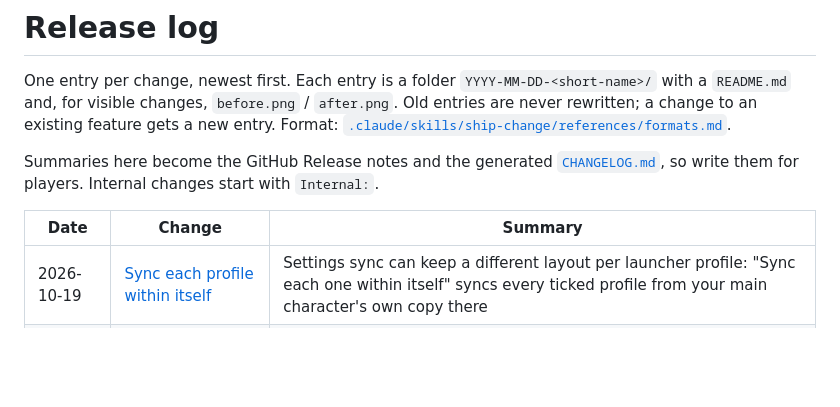
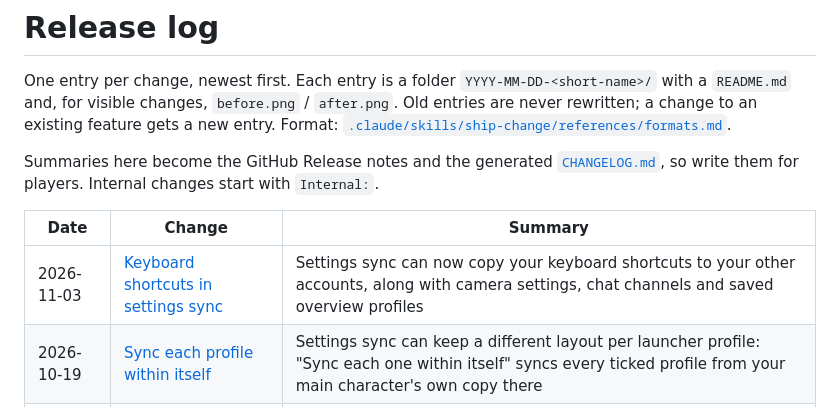
Before and after one commit to apettey/multi-box, a Markdown page: changelog/README.md, the part around the change. Drawn GitHub-style; blank space fills up the shorter version.

Commit message:
Add screenshots, release-log index row and auto-sync note for account settings
Co-Authored-By: Claude Opus 5.5 <noreply@anthropic.com>

```diff
--- a/changelog/README.md
+++ b/changelog/README.md
@@ -9,6 +9,7 @@ players. Internal changes start with `Internal:`.
 
 | Date | Change | Summary |
 | --- | --- | --- |
+| 2026-11-03 | [Keyboard shortcuts in settings sync](2026-11-03-account-settings-sync/README.md) | Settings sync can now copy your keyboard shortcuts to your other accounts, along with camera settings, chat channels and saved overview profiles |
 | 2026-10-19 | [Sync each profile within itself](2026-10-19-settings-sync-within-profiles/README.md) | Settings sync can keep a different layout per launcher profile: "Sync each one within itself" syncs every ticked profile from your main character's own copy there |
 | 2026-10-18 | [Pin the shared release actions](2026-10-18-pin-shared-actions/README.md) | Internal: release and CI use the shared eve-contracts actions pinned to a commit, updated by Dependabot PRs, instead of `@main` |
 | 2026-10-18 | [Shared release versioning](2026-10-18-shared-versioning/README.md) | Internal: versioning, release notes and CHANGELOG.md now come from the release code shared with the other apps; same rules, nothing changes for players |
```
Also changed, not shown: docs/USER-GUIDE.md (+3 -2 lines), docs/images/settings-sync.png, 2 other files.
